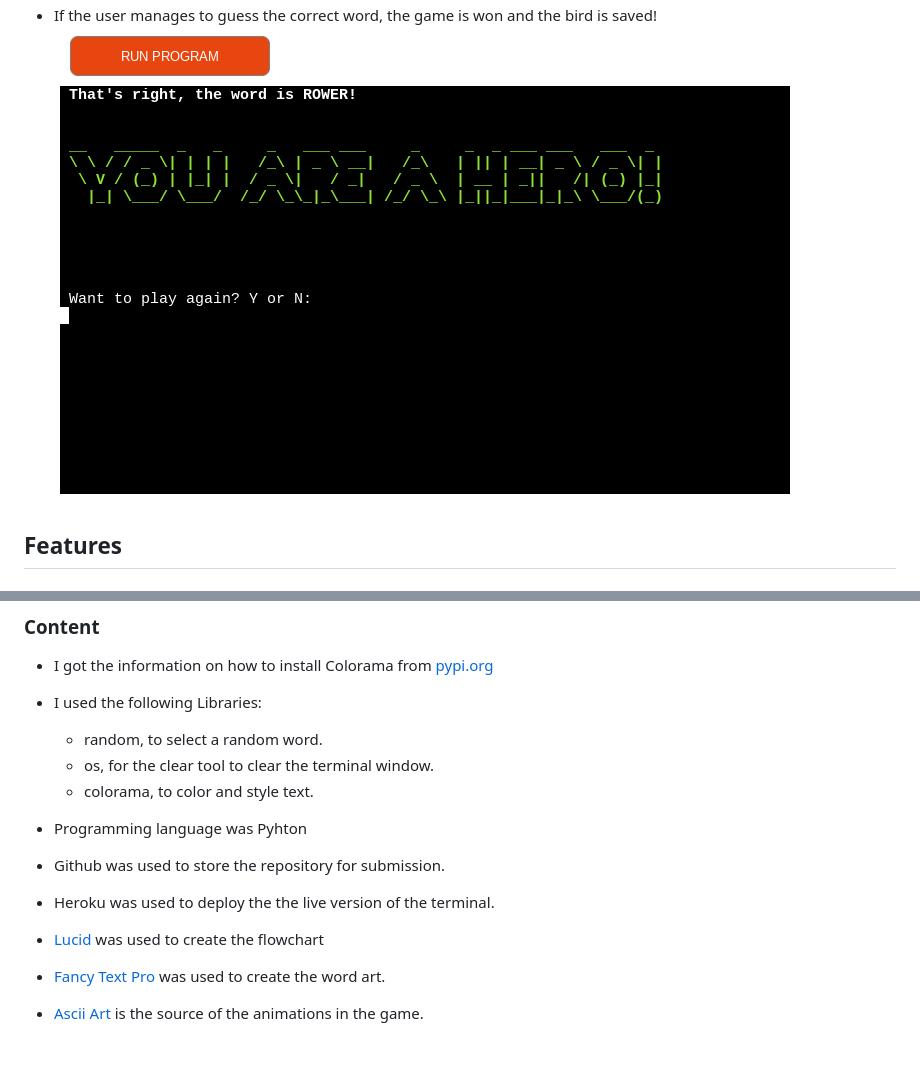
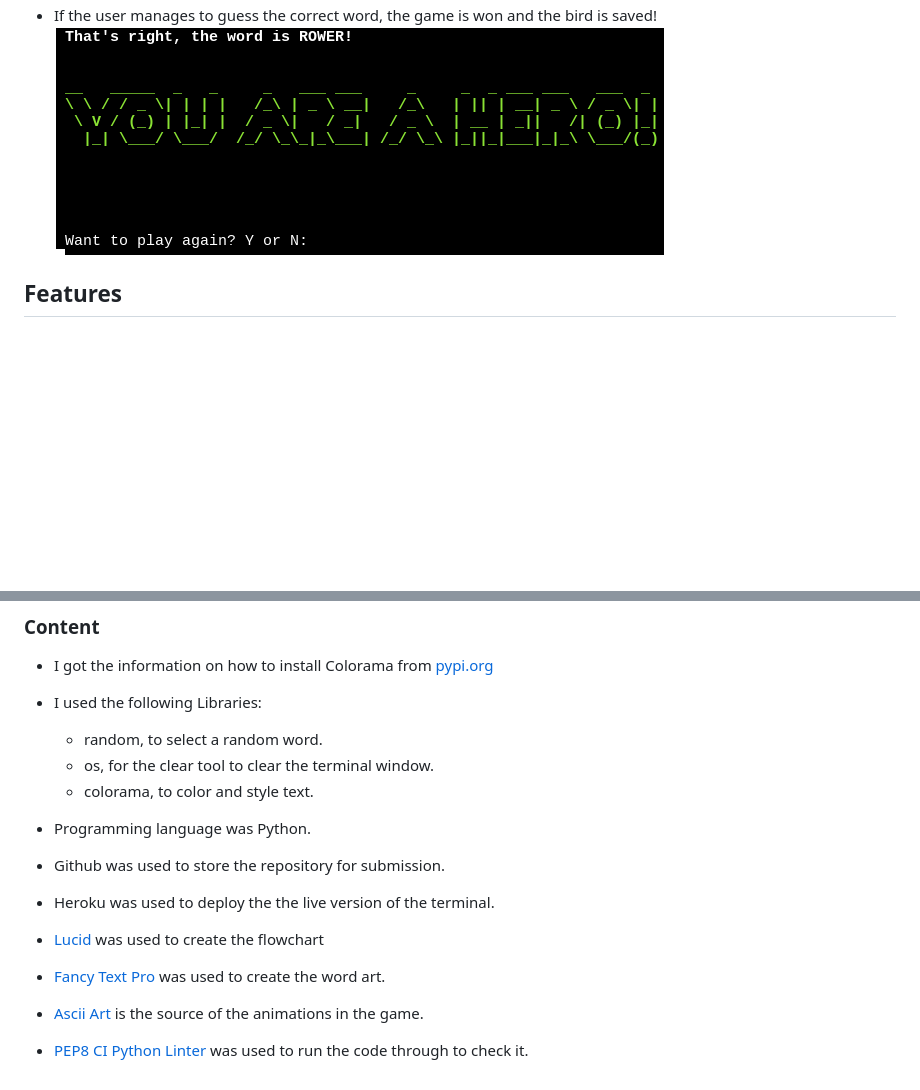
Before and after one commit to Lochy2000/save-the-bird, a Markdown page: README.md, 2 parts joined by grey strips. GitHub-like rendering; pictures changed too: documentation/new_win.png (added), documentation/win.png (deleted); blank space fills up the shorter version.

Commit message:
docs:Fix typos and spaces in readme.md file

```diff
--- a/README.md
+++ b/README.md
@@ -21,7 +21,7 @@ The deployed version of the app can be accessed [here](https://save-the-bird-604
 -   If the user wrong guesses reaches 6, the game is lost and the bird gets eaten.
 ![Picture of game lost](/documentation/lose.png)
 -   If the user manages to guess the correct word, the game is won and the bird is saved!
-![Picture of game won](/documentation/win.png)
+![Picture of game won](/documentation/new_win.png)
 
 
 ## Features
@@ -80,7 +81,7 @@ During the development I tested the code in small portions using print statement
     -   os, for the clear tool to clear the terminal window.
     -   colorama, to color and style text.
 
--   Programming language was Pyhton
+-   Programming language was Python.
 
 -   Github was used to store the repository for submission.
 
@@ -91,3 +92,5 @@ During the development I tested the code in small portions using print statement
 - [Fancy Text Pro](https://www.fancytextpro.com/) was used to create the word art.
 
 - [Ascii Art](https://www.asciiart.eu/) is the source of the animations in the game.
+
+-   [PEP8 CI Python Linter](https://pep8ci.herokuapp.com/) was used to run the code through to check it.
```
Also changed, not shown: other parts of README.md (+1 -0 lines).
